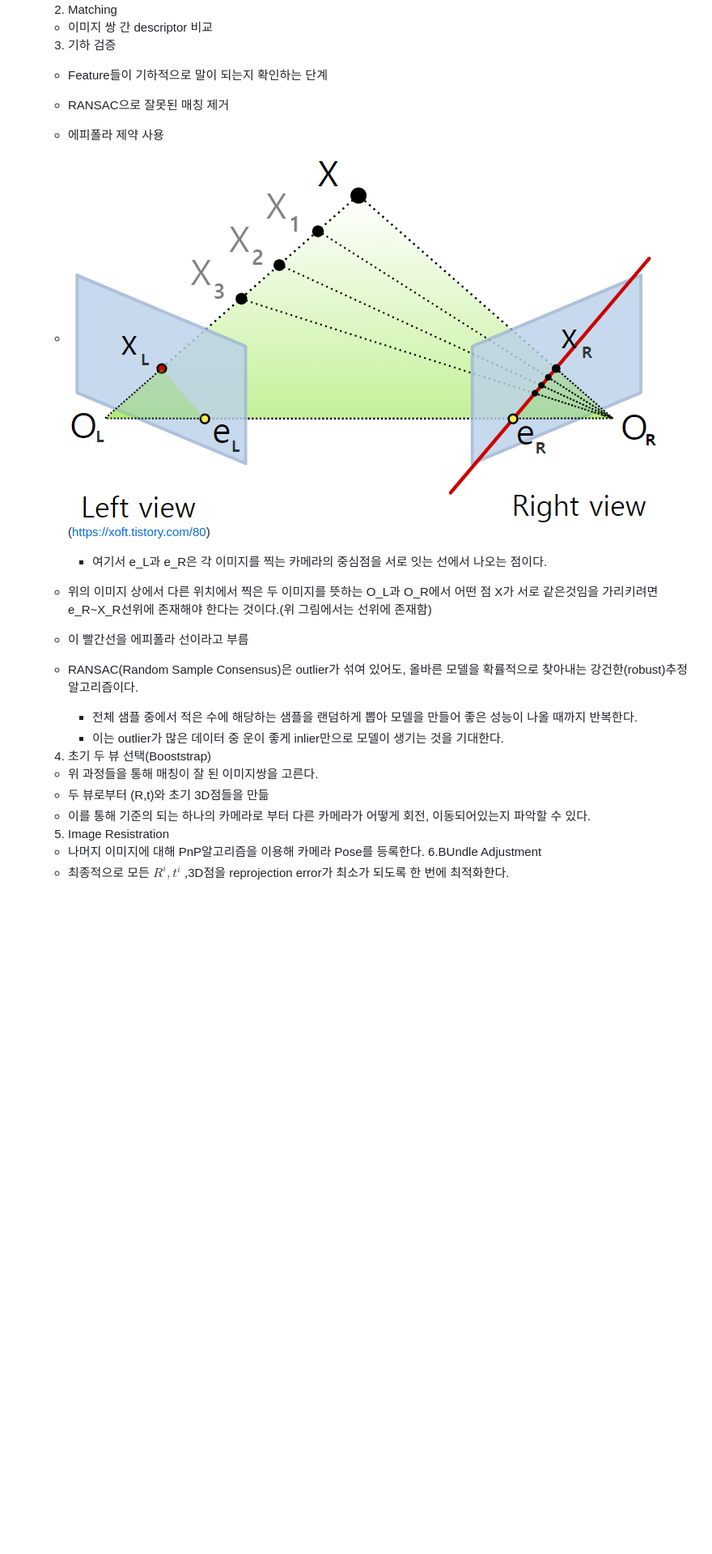
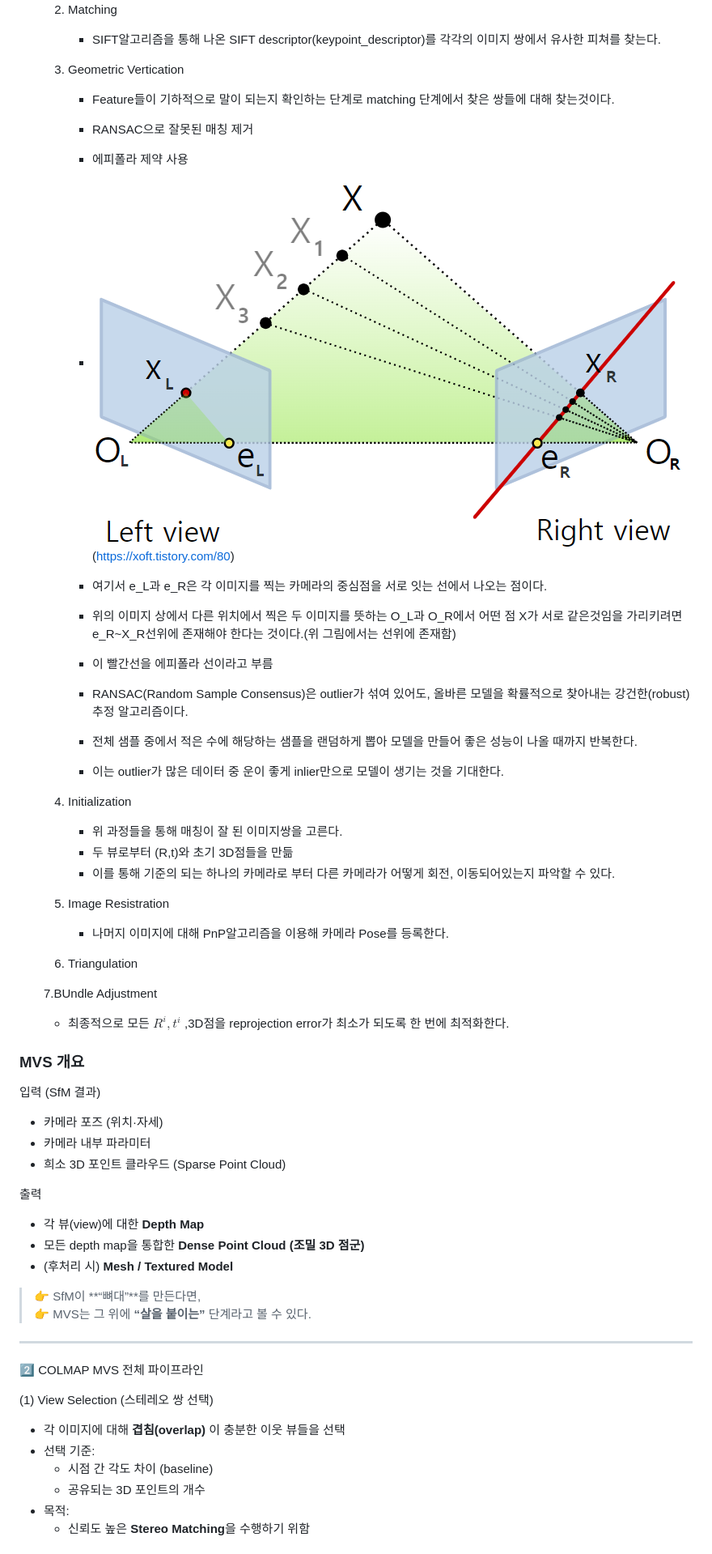
Before and after one commit to usnij/Research_repo, a Markdown page: Study/Camera_study.md, the part around one of its changes. Shown at 81% size. Rendered like a GitHub page; blank space fills up the shorter version.

```diff
--- a/Study/Camera_study.md
+++ b/Study/Camera_study.md
@@ -108,24 +113,57 @@
 
   2. Matching
-  - 이미지 쌍 간 descriptor 비교
-  3. 기하 검증
-  - Feature들이 기하적으로 말이 되는지 확인하는 단계
-  - RANSAC으로 잘못된 매칭 제거
-  - 에피폴라 제약 사용
-  - ![alt text](./image/image.png) (https://xoft.tistory.com/80)
+     - SIFT알고리즘을 통해 나온 SIFT descriptor(keypoint_descriptor)를 각각의 이미지 쌍에서 유사한 피쳐를 찾는다.
+
+  3. Geometric Vertication
+     - Feature들이 기하적으로 말이 되는지 확인하는 단계로 matching 단계에서 찾은 쌍들에 대해 찾는것이다.
+     - RANSAC으로 잘못된 매칭 제거
+     - 에피폴라 제약 사용
+     - ![alt text](./image/image.png) (https://xoft.tistory.com/80)
      - 여기서 e_L과 e_R은 각 이미지를 찍는 카메라의 중심점을 서로 잇는 선에서 나오는 점이다.
-  - 위의 이미지 상에서 다른 위치에서 찍은 두 이미지를 뜻하는 O_L과 O_R에서 어떤 점 X가 서로 같은것임을 가리키려면 e_R~X_R선위에 존재해야 한다는 것이다.(위 그림에서는 선위에 존재함)
-  - 이 빨간선을 에피폴라 선이라고 부름
+     - 위의 이미지 상에서 다른 위치에서 찍은 두 이미지를 뜻하는 O_L과 O_R에서 어떤 점 X가 서로 같은것임을 가리키려면 e_R~X_R선위에 존재해야 한다는 것이다.(위 그림에서는 선위에 존재함)
+     - 이 빨간선을 에피폴라 선이라고 부름
 
-  - RANSAC(Random Sample Consensus)은 outlier가 섞여 있어도, 올바른 모델을 확률적으로 찾아내는 강건한(robust)추정 알고리즘이다.
-    - 전체 샘플 중에서 적은 수에 해당하는 샘플을 랜덤하게 뽑아 모델을 만들어 좋은 성능이 나올 때까지 반복한다.
-    - 이는 outlier가 많은 데이터 중 운이 좋게 inlier만으로 모델이 생기는 것을 기대한다.
+     - RANSAC(Random Sample Consensus)은 outlier가 섞여 있어도, 올바른 모델을 확률적으로 찾아내는 강건한(robust)추정 알고리즘이다.
+     - 전체 샘플 중에서 적은 수에 해당하는 샘플을 랜덤하게 뽑아 모델을 만들어 좋은 성능이 나올 때까지 반복한다.
+     - 이는 outlier가 많은 데이터 중 운이 좋게 inlier만으로 모델이 생기는 것을 기대한다.
+  4. Initialization
+     - 위 과정들을 통해 매칭이 잘 된 이미지쌍을 고른다.
+     - 두 뷰로부터 (R,t)와 초기 3D점들을 만듦
+     - 이를 통해 기준의 되는 하나의 카메라로 부터 다른 카메라가 어떻게 회전, 이동되어있는지 파악할 수 있다.
+  5. Image Resistration
+     - 나머지 이미지에 대해 PnP알고리즘을 이용해 카메라 Pose를 등록한다.
+  1. Triangulation
 
-  4. 초기 두 뷰 선택(Booststrap)
-  - 위 과정들을 통해 매칭이 잘 된 이미지쌍을 고른다.
-  - 두 뷰로부터 (R,t)와 초기 3D점들을 만듦
-  - 이를 통해 기준의 되는 하나의 카메라로 부터 다른 카메라가 어떻게 회전, 이동되어있는지 파악할 수 있다.
-  5. Image Resistration
-  - 나머지 이미지에 대해 PnP알고리즘을 이용해 카메라 Pose를 등록한다.
-  6.BUndle Adjustment
+
+  7.BUndle Adjustment
   - 최종적으로 모든 $R^i, t^i$ ,3D점을 reprojection error가 최소가 되도록 한 번에 최적화한다.
+
+
+### MVS 개요
+
+   입력 (SfM 결과)
+- 카메라 포즈 (위치·자세)
+- 카메라 내부 파라미터
+- 희소 3D 포인트 클라우드 (Sparse Point Cloud)
+
+ 출력
+- 각 뷰(view)에 대한 **Depth Map**
+- 모든 depth map을 통합한 **Dense Point Cloud (조밀 3D 점군)**
+- (후처리 시) **Mesh / Textured Model**
+
+> 👉 SfM이 **“뼈대”**를 만든다면,
+> 👉 MVS는 그 위에 **“살을 붙이는”** 단계라고 볼 수 있다.
+
+---
+
+2️⃣ COLMAP MVS 전체 파이프라인
+
+ (1) View Selection (스테레오 쌍 선택)
+
+- 각 이미지에 대해 **겹침(overlap)** 이 충분한 이웃 뷰들을 선택
+- 선택 기준:
+  - 시점 간 각도 차이 (baseline)
+  - 공유되는 3D 포인트의 개수
+- 목적:
+  - 신뢰도 높은 **Stereo Matching**을 수행하기 위함
+
```
Also changed, not shown: other parts of Study/Camera_study.md (+59 -15 lines), Study/image/coner_Detection.png (added), Study/image/incremental-sfm.png (added), Study/image/keypoint_descriptor.png (added), Study/image/scale_space.png (added).
